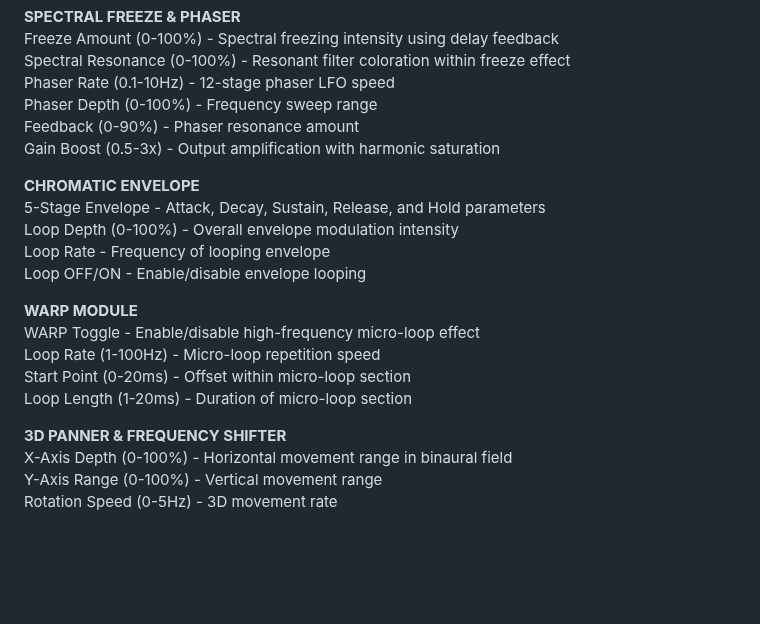
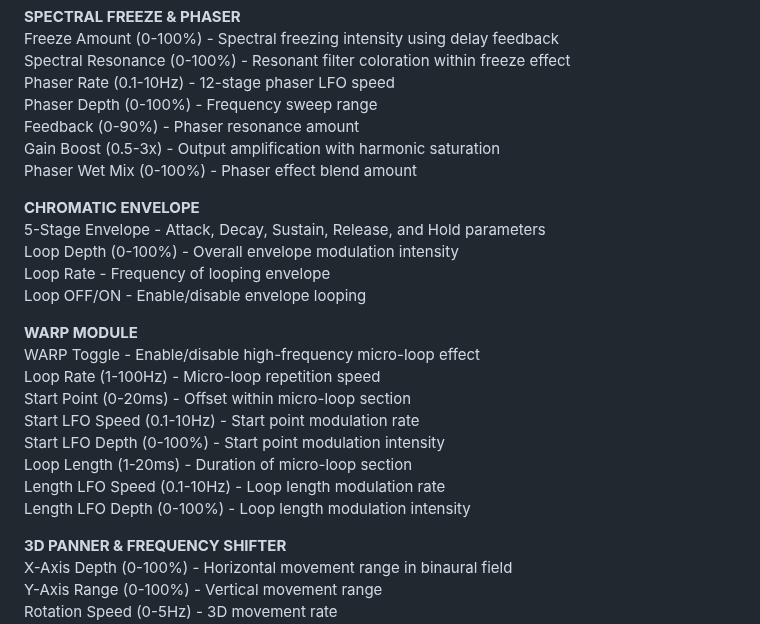
Before and after one commit to Kenneth-Rakentine/Grains, a Markdown page: README.md, the part around one of its changes. Drawn GitHub-style; blank space fills up the shorter version.

```diff
--- a/README.md
+++ b/README.md
@@ -110,6 +121,7 @@ Phaser Rate (0.1-10Hz) - 12-stage phaser LFO speed<br>
 Phaser Depth (0-100%) - Frequency sweep range<br>
 Feedback (0-90%) - Phaser resonance amount<br>
 Gain Boost (0.5-3x) - Output amplification with harmonic saturation<br>
+Phaser Wet Mix (0-100%) - Phaser effect blend amount<br>
 
 **CHROMATIC ENVELOPE**
 <br>
@@ -123,7 +135,11 @@ Loop OFF/ON - Enable/disable envelope looping<br>
 WARP Toggle - Enable/disable high-frequency micro-loop effect<br>
 Loop Rate (1-100Hz) - Micro-loop repetition speed<br>
 Start Point (0-20ms) - Offset within micro-loop section<br>
+Start LFO Speed (0.1-10Hz) - Start point modulation rate<br>
+Start LFO Depth (0-100%) - Start point modulation intensity<br>
 Loop Length (1-20ms) - Duration of micro-loop section<br>
+Length LFO Speed (0.1-10Hz) - Loop length modulation rate<br>
+Length LFO Depth (0-100%) - Loop length modulation intensity<br>
 
 **3D PANNER & FREQUENCY SHIFTER**
 <br>
```
Also changed, not shown: other parts of README.md (+19 -10 lines).
